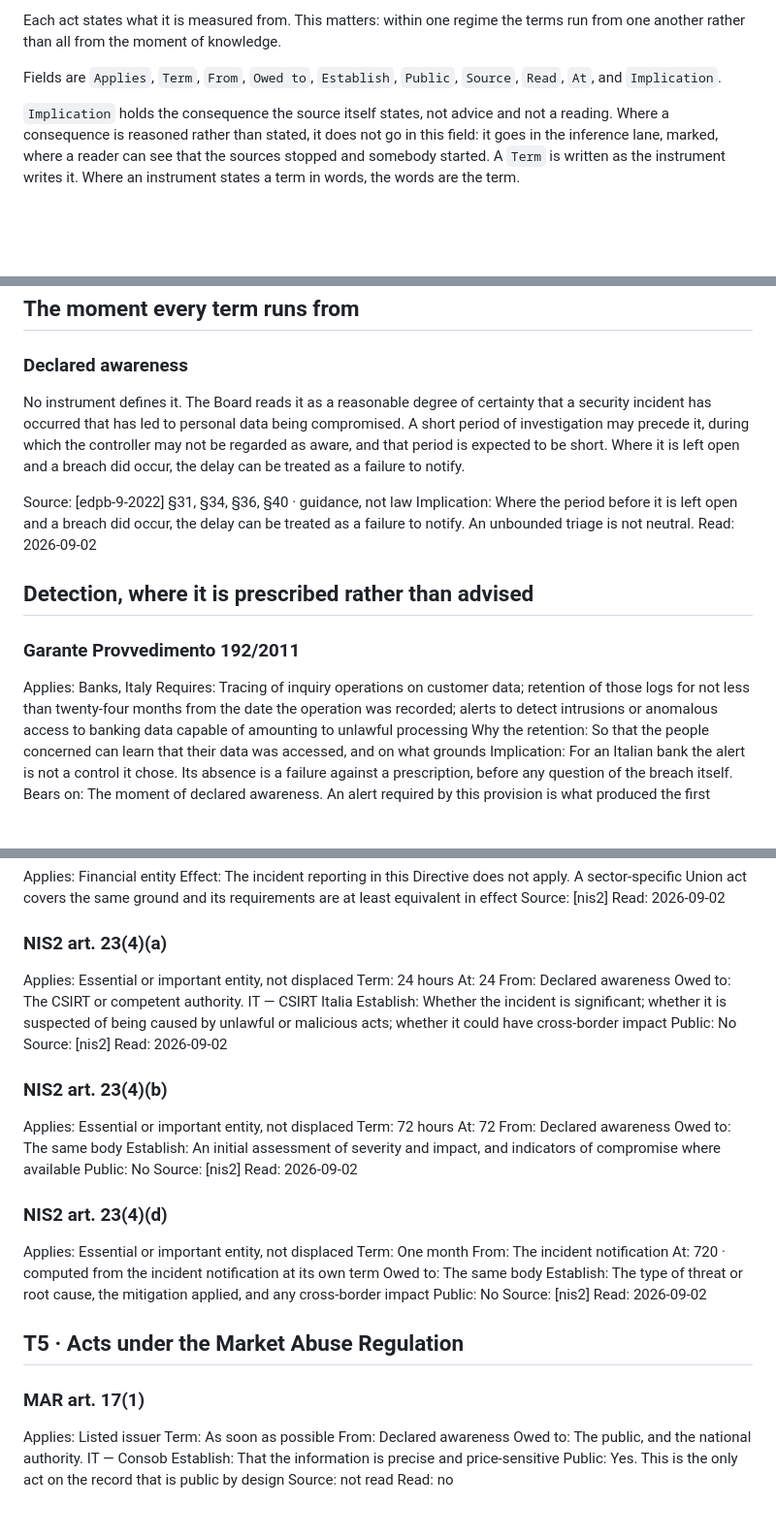
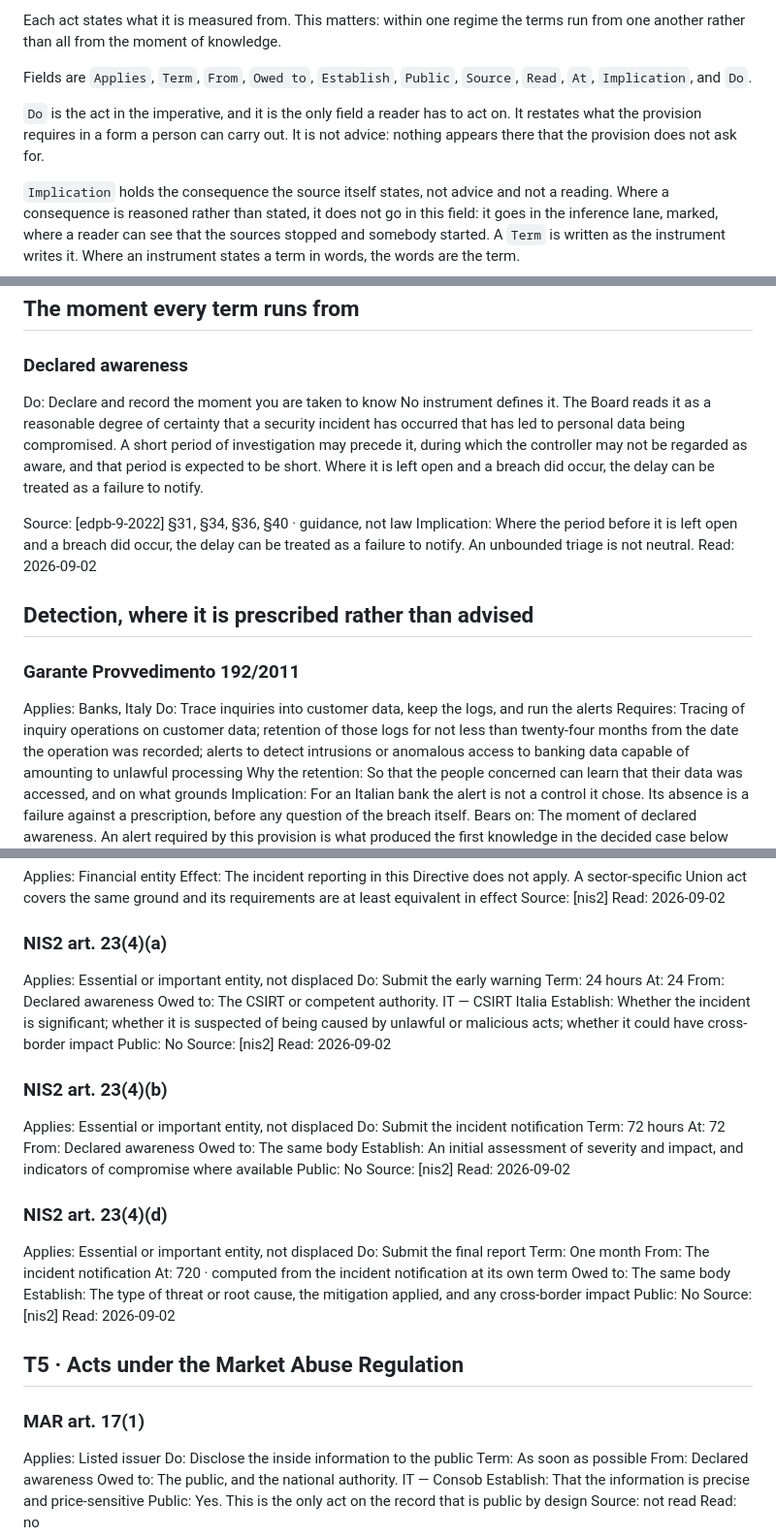
Before and after one commit to alessandroaledda/insider-threat-event-requirements, a Markdown page: iter.md, 3 parts joined by grey strips. Shown at 97% size. GitHub-like rendering; blank space fills up the shorter version.

```diff
--- a/iter.md
+++ b/iter.md
@@ -20,7 +20,12 @@ Each act states what it is measured from. This matters: within one regime the
 terms run from one another rather than all from the moment of knowledge.
 
 Fields are `Applies`, `Term`, `From`, `Owed to`, `Establish`, `Public`,
-`Source`, `Read`, `At`, and `Implication`.
+`Source`, `Read`, `At`, `Implication`, and `Do`.
+
+`Do` is the act in the imperative, and it is the only field a reader has to
+act on. It restates what the provision requires in a form a person can carry
+out. It is not advice: nothing appears there that the provision does not ask
+for.
 
 `Implication` holds the consequence the source itself states, not advice and not
 a reading. Where a consequence is reasoned rather than stated, it does not go in
@@ -70,6 +75,7 @@ instrument sets a term for that.
 ## The moment every term runs from
 
 ### Declared awareness
+Do: Declare and record the moment you are taken to know
 No instrument defines it. The Board reads it as a reasonable degree of certainty
 that a security incident has occurred that has led to personal data being
 compromised. A short period of investigation may precede it, during which the
@@ -85,6 +91,7 @@ Read: 2026-09-02
 
 ### Garante Provvedimento 192/2011
 Applies: Banks, Italy
+Do: Trace inquiries into customer data, keep the logs, and run the alerts
 Requires: Tracing of inquiry operations on customer data; retention of those logs for not less than twenty-four months from the date the operation was recorded; alerts to detect intrusions or anomalous access to banking data capable of amounting to unlawful processing
 Why the retention: So that the people concerned can learn that their data was accessed, and on what grounds
 Implication: For an Italian bank the alert is not a control it chose. Its absence is a failure against a prescription, before any question of the breach itself.
@@ -219,6 +236,7 @@ Read: 2026-09-02
 
 ### NIS2 art. 23(4)(a)
 Applies: Essential or important entity, not displaced
+Do: Submit the early warning
 Term: 24 hours
 At: 24
 From: Declared awareness
@@ -230,6 +248,7 @@ Read: 2026-09-02
 
 ### NIS2 art. 23(4)(b)
 Applies: Essential or important entity, not displaced
+Do: Submit the incident notification
 Term: 72 hours
 At: 72
 From: Declared awareness
@@ -241,6 +260,7 @@ Read: 2026-09-02
 
 ### NIS2 art. 23(4)(d)
 Applies: Essential or important entity, not displaced
+Do: Submit the final report
 Term: One month
 From: The incident notification
 At: 720 · computed from the incident notification at its own term
@@ -254,6 +274,7 @@ Read: 2026-09-02
 
 ### MAR art. 17(1)
 Applies: Listed issuer
+Do: Disclose the inside information to the public
 Term: As soon as possible
 From: Declared awareness
 Owed to: The public, and the national authority. IT — Consob
```
Also changed, not shown: other parts of iter.md (+10 -0 lines).
